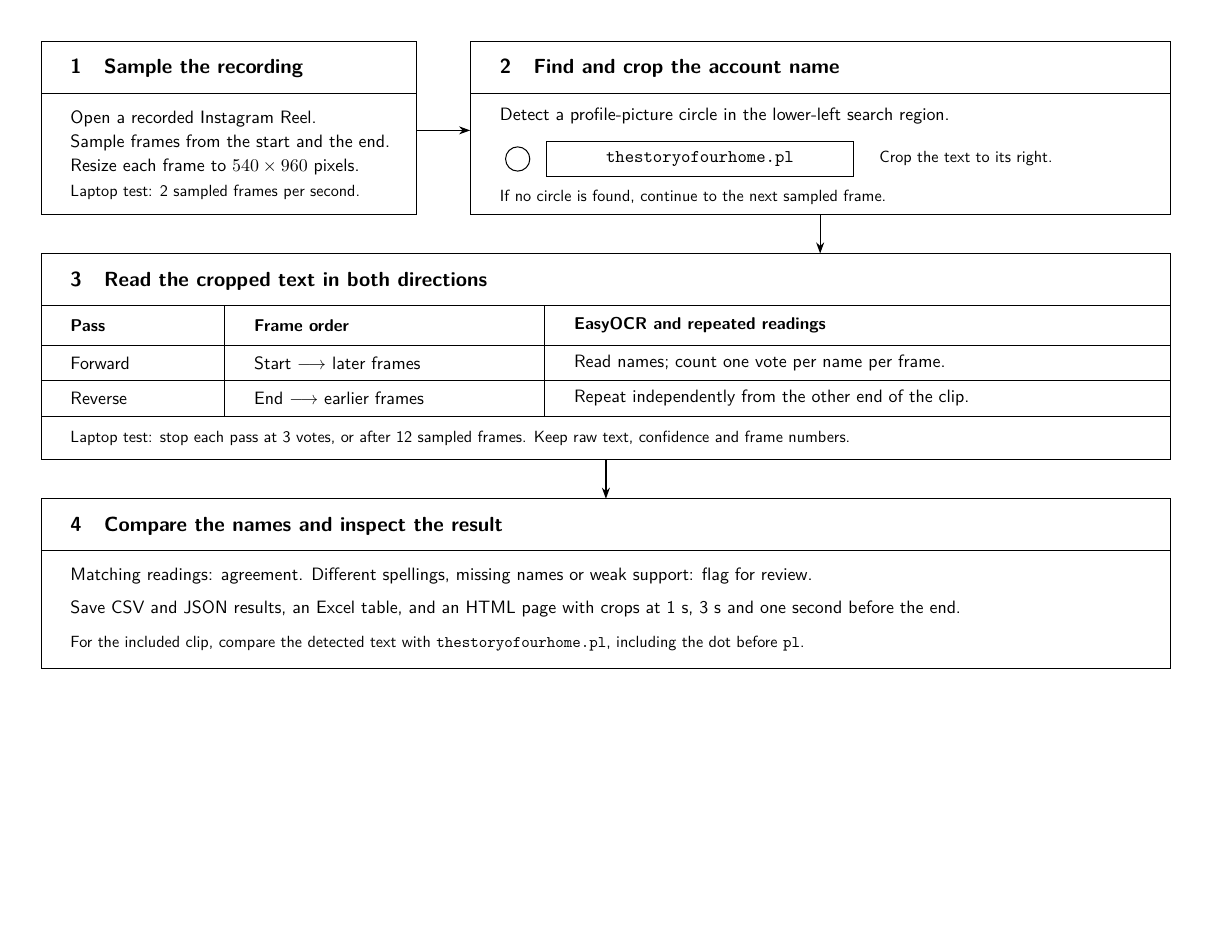
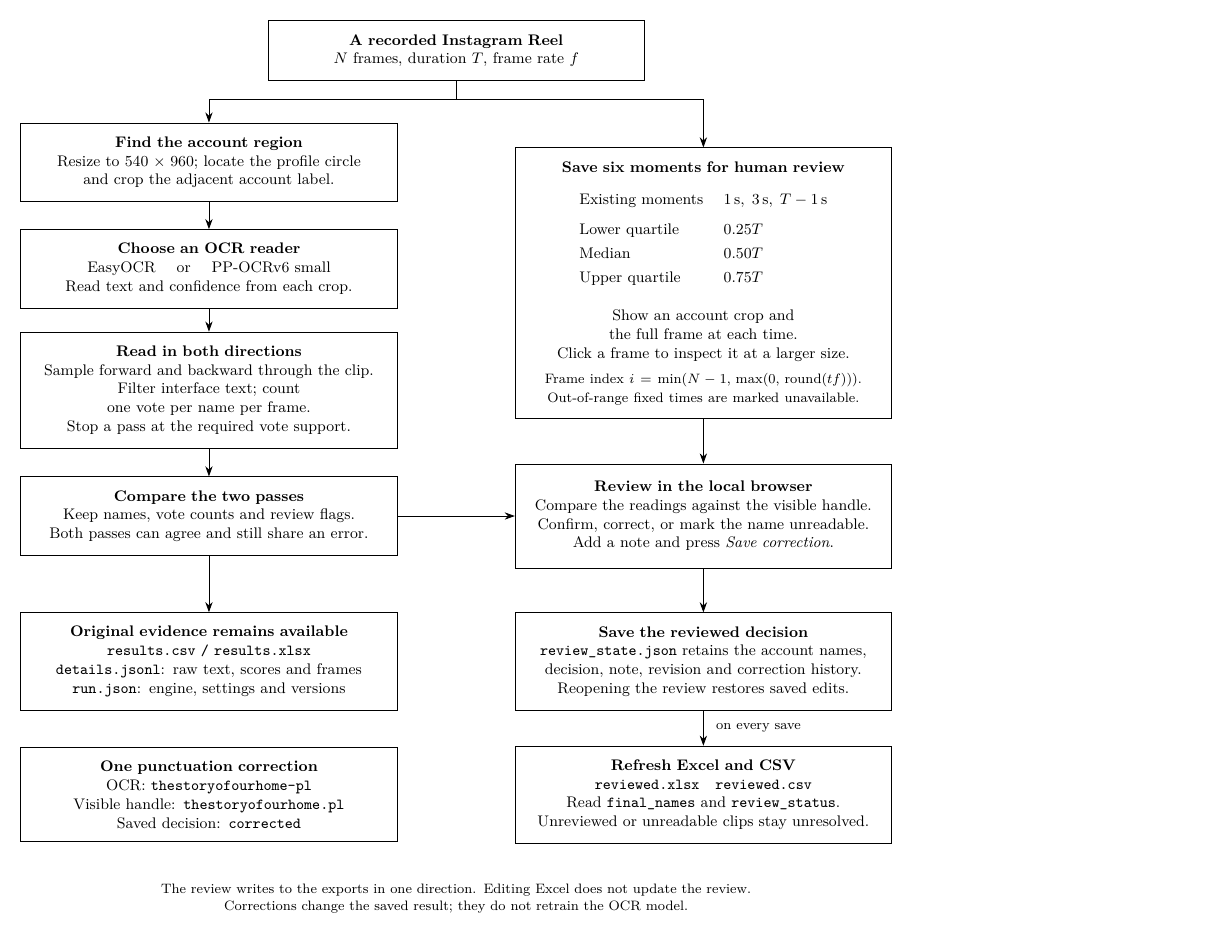
Before and after one commit to econvaibhav/IG-TK-AccNames-OCR, a LaTeX figure (visuals/OCR_Workflow.tex): the whole page, the shorter picture padded with empty space. Compiled offline with pdfLaTeX.

Commit message:
update the pictures

```diff
--- a/visuals/OCR_Workflow.tex
+++ b/visuals/OCR_Workflow.tex
@@ -6,66 +7,40 @@
 \begin{document}
-\begin{tikzpicture}[x=1cm,y=1cm,font=\sffamily,text=black,
-  box/.style={draw=black,fill=white,line width=.6pt},
-  flow/.style={-{Stealth[length=2.3mm,width=1.65mm]},line width=.75pt},
-  heading/.style={font=\bfseries\fontsize{12}{15}\selectfont,align=left},
-  body/.style={font=\fontsize{10.5}{14}\selectfont,align=left},
-  small/.style={font=\fontsize{9.5}{12.5}\selectfont,align=left},
-  column/.style={font=\bfseries\fontsize{10}{13}\selectfont,align=left}]
-\useasboundingbox (0,0) rectangle (24,13.65);
-\fill[white] (0,0) rectangle (24,13.65);
-
-% RECORDING AND CROP
-\draw[box] (.35,9.73) rectangle (8.10,13.3);
-\node[heading,anchor=west] at (.83,12.73) {1\quad Sample the recording};
-\draw[line width=.4pt] (.35,12.22)--(8.10,12.22);
-\node[body,anchor=west,text width=6.6cm] at (.83,11.2)
-  {Open a recorded Instagram Reel.\\Sample frames from the start and the end.\\Resize each frame to $540\times960$ pixels.};
-\node[small,anchor=west] at (.83,10.18) {Laptop test: 2 sampled frames per second.};
-
-\draw[box] (9.20,9.73) rectangle (23.65,13.3);
-\node[heading,anchor=west] at (9.69,12.73) {2\quad Find and crop the account name};
-\draw[line width=.4pt] (9.20,12.22)--(23.65,12.22);
-\node[body,anchor=west] at (9.69,11.76)
-  {Detect a profile-picture circle in the lower-left search region.};
-\draw[line width=.6pt] (10.18,10.87) circle (.25);
-\draw[box] (10.78,10.51) rectangle (17.1,11.24);
-\node[body,anchor=center] at (13.94,10.875) {\texttt{thestoryofourhome.pl}};
-\node[small,anchor=west] at (17.52,10.875) {Crop the text to its right.};
-\node[small,anchor=west] at (9.69,10.08) {If no circle is found, continue to the next sampled frame.};
-\draw[flow] (8.10,11.46)--(9.20,11.46);
-\draw[flow] (16.42,9.73)--(16.42,8.92);
-
-% TWO PASSES SHARE ONE OCR METHOD
-\draw[box] (.35,4.67) rectangle (23.65,8.92);
-\node[heading,anchor=west] at (.83,8.35) {3\quad Read the cropped text in both directions};
-\draw[line width=.4pt] (.35,7.86)--(23.65,7.86);
-\node[column,anchor=west] at (.83,7.43) {Pass};
-\node[column,anchor=west] at (4.62,7.43) {Frame order};
-\node[column,anchor=west] at (11.22,7.43) {EasyOCR and repeated readings};
-\draw[line width=.4pt] (.35,7.02)--(23.65,7.02);
-\draw[line width=.4pt] (4.13,5.57)--(4.13,7.86);
-\draw[line width=.4pt] (10.73,5.57)--(10.73,7.86);
-\node[body,anchor=west] at (.83,6.66) {Forward};
-\node[body,anchor=west] at (4.62,6.66) {Start $\longrightarrow$ later frames};
-\node[body,anchor=west] at (11.22,6.66) {Read names; count one vote per name per frame.};
-\draw[line width=.35pt] (.35,6.3)--(23.65,6.3);
-\node[body,anchor=west] at (.83,5.94) {Reverse};
-\node[body,anchor=west] at (4.62,5.94) {End $\longrightarrow$ earlier frames};
-\node[body,anchor=west] at (11.22,5.94) {Repeat independently from the other end of the clip.};
-\draw[line width=.4pt] (.35,5.57)--(23.65,5.57);
-\node[small,anchor=west] at (.83,5.1)
-  {Laptop test: stop each pass at 3 votes, or after 12 sampled frames. Keep raw text, confidence and frame numbers.};
-\draw[flow] (12,4.67)--(12,3.86);
-
-% COMPARISON AND REVIEW
-\draw[box] (.35,.35) rectangle (23.65,3.86);
-\node[heading,anchor=west] at (.83,3.29) {4\quad Compare the names and inspect the result};
-\draw[line width=.4pt] (.35,2.80)--(23.65,2.80);
-\node[body,anchor=west] at (.83,2.26)
-  {Matching readings: agreement. Different spellings, missing names or weak support: flag for review.};
-\node[body,anchor=west] at (.83,1.58)
-  {Save CSV and JSON results, an Excel table, and an HTML page with crops at 1 s, 3 s and one second before the end.};
-\node[small,anchor=west] at (.83,.88)
-  {For the included clip, compare the detected text with \texttt{thestoryofourhome.pl}, including the dot before \texttt{pl}.};
+\begin{tikzpicture}[
+  x=1cm,y=1cm,
+  box/.style={draw=black,line width=.45pt,fill=white,align=center,inner sep=8pt,text width=7.2cm},
+  flow/.style={-{Stealth[length=2.1mm,width=1.5mm]},line width=.5pt},
+  small/.style={font=\fontsize{8}{10}\selectfont,align=center},
+  every node/.style={text=black,font=\fontsize{9}{11}\selectfont}
+]
+\node[box,text width=7.2cm] (video) at (8.5,0) {\textbf{A recorded Instagram Reel}\\$N$ frames, duration $T$, frame rate $f$};
+\node[box] (crop) at (3.4,-2.3) {\textbf{Find the account region}\\Resize to $540\times960$; locate the profile circle\\and crop the adjacent account label.};
+\node[box] (ocr) at (3.4,-4.5) {\textbf{Choose an OCR reader}\\EasyOCR \quad or \quad PP-OCRv6 small\\Read text and confidence from each crop.};
+\node[box] (votes) at (3.4,-7.0) {\textbf{Read in both directions}\\Sample forward and backward through the clip.\\Filter interface text; count one vote per name per frame.\\Stop a pass at the required vote support.};
+\node[box] (compare) at (3.4,-9.6) {\textbf{Compare the two passes}\\Keep names, vote counts and review flags.\\Both passes can agree and still share an error.};
+\node[box,text width=7.2cm,minimum height=5.1cm] (evidence) at (13.6,-4.8) {\textbf{Save six moments for human review}\\[10pt]
+\begin{tabular}{@{}ll@{}}
+Existing moments & $1\,\mathrm{s},\;3\,\mathrm{s},\;T-1\,\mathrm{s}$\\[7pt]
+Lower quartile & $0.25T$\\[3pt]
+Median & $0.50T$\\[3pt]
+Upper quartile & $0.75T$
+\end{tabular}\\[12pt]
+Show an account crop and the full frame at each time.\\Click a frame to inspect it at a larger size.\\[5pt]
+{\fontsize{8}{10}\selectfont Frame index $i=\min(N-1,\,\max(0,\,\mathrm{round}(tf)))$.\\Out-of-range fixed times are marked unavailable.}};
+\node[box,text width=7.2cm,minimum height=2.15cm] (review) at (13.6,-9.6) {\textbf{Review in the local browser}\\Compare the readings against the visible handle.\\Confirm, correct, or mark the name unreadable.\\Add a note and press \emph{Save correction}.};
+\node[box] (raw) at (3.4,-12.6) {\textbf{Original evidence remains available}\\\texttt{results.csv / results.xlsx}\\\texttt{details.jsonl}: raw text, scores and frames\\\texttt{run.json}: engine, settings and versions};
+\node[box,text width=7.2cm] (saved) at (13.6,-12.6) {\textbf{Save the reviewed decision}\\\texttt{review\_state.json} retains the account names,\\decision, note, revision and correction history.\\Reopening the review restores saved edits.};
+\node[box,text width=7.2cm] (exports) at (13.6,-15.35) {\textbf{Refresh Excel and CSV}\\\texttt{reviewed.xlsx}\quad\texttt{reviewed.csv}\\Read \texttt{final\_names} and \texttt{review\_status}.\\Unreviewed or unreadable clips stay unresolved.};
+\node[box,text width=7.2cm] (example) at (3.4,-15.35) {\textbf{One punctuation correction}\\OCR: \texttt{thestoryofourhome-pl}\\Visible handle: \texttt{thestoryofourhome.pl}\\Saved decision: \texttt{corrected}};
+\draw[flow] (video.south) -- ++(0,-.38) -| (crop.north);
+\draw[flow] (video.south) -- ++(0,-.38) -| (evidence.north);
+\draw[flow] (crop) -- (ocr);
+\draw[flow] (ocr) -- (votes);
+\draw[flow] (votes) -- (compare);
+\draw[flow] (compare.east) -- ++(.65,0) |- (review.west);
+\draw[flow] (compare) -- (raw);
+\draw[flow] (evidence) -- (review);
+\draw[flow] (review) -- (saved);
+\draw[flow] (saved) -- node[right,small,text width=2cm] {on every save} (exports);
+\node[small,text width=14.5cm] at (8.5,-17.5) {The review writes to the exports in one direction. Editing Excel does not update the review.\\Corrections change the saved result; they do not retrain the OCR model.};
 \end{tikzpicture}
 \end{document}
```
Also changed, not shown: README.md, visuals/OCR_Workflow.pdf, visuals/OCR_Workflow.png, visuals/Review_Preview.png (added), visuals/OCR_Workflow.tex (7 more changed lines).
